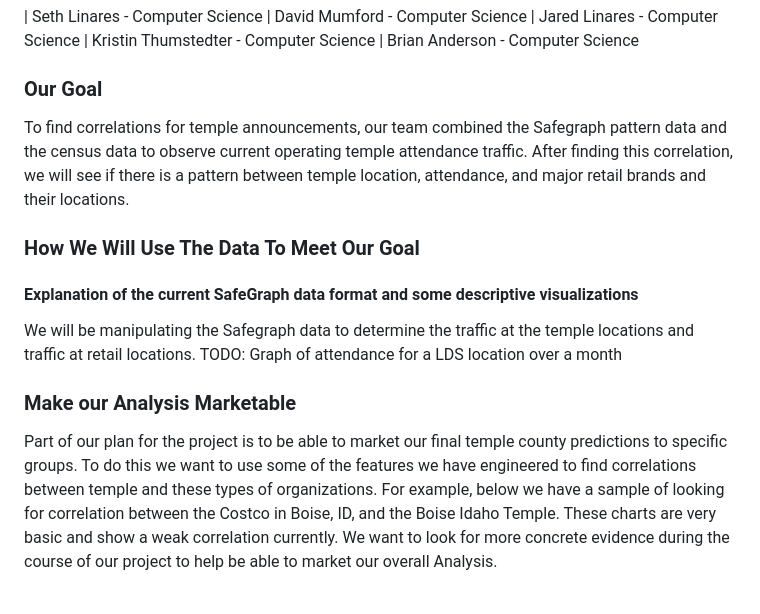
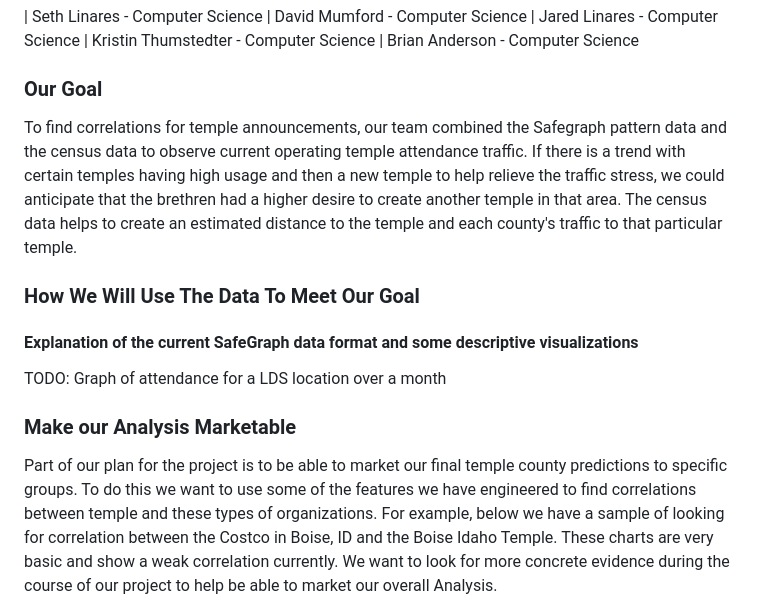
Before and after one commit to 173brian/Temple-Placement-SloppyLions, a Markdown page: README.md, the part around the change printed below. GitHub-like rendering.

```diff
--- a/README.md
+++ b/README.md
@@ -4,16 +4,16 @@
 | Seth Linares - Computer Science | David Mumford - Computer Science | Jared Linares - Computer Science | Kristin Thumstedter - Computer Science | Brian Anderson - Computer Science
 
 ### Our Goal
-To find correlations for temple announcements, our team combined the Safegraph pattern data and the census data to observe current operating temple attendance traffic. After finding this correlation, we will see if there is a pattern between temple location, attendance, and major retail brands and their locations.
+To find correlations for temple announcements, our team combined the Safegraph pattern data and the census data to observe current operating temple attendance traffic. If there is a trend with certain temples having high usage and then a new temple to help relieve the traffic stress, we could anticipate that the brethren had a higher desire to create another temple in that area. The census data helps to create an estimated distance to the temple and each county's traffic to that particular temple.
 ### How We Will Use The Data To Meet Our Goal
 
 #### Explanation of the current SafeGraph data format and some descriptive visualizations
-We will be manipulating the Safegraph data to determine the traffic at the temple locations and traffic at retail locations.
+
 TODO: Graph of attendance for a LDS location over a month
 
 ### Make our Analysis Marketable
 
-Part of our plan for the project is to be able to market our final temple county predictions to specific groups. To do this we want to use some of the features we have engineered to find correlations between temple and these types of organizations. For example, below we have a sample of looking for correlation between the Costco in Boise, ID, and the Boise Idaho Temple. These charts are very basic and show a weak correlation currently. We want to look for more concrete evidence during the course of our project to help be able to market our overall Analysis.
+Part of our plan for the project is to be able to market our final temple county predictions to specific groups. To do this we want to use some of the features we have engineered to find correlations between temple and these types of organizations. For example, below we have a sample of looking for correlation between the Costco in Boise, ID and the Boise Idaho Temple. These charts are very basic and show a weak correlation currently. We want to look for more concrete evidence during the course of our project to help be able to market our overall Analysis.
 
 ![Costco Visitors](https://github.com/173brian/Temple-Placement-SloppyLions/blob/main/proposal_visualizations/costco_visitors.png)
 
```
Also changed, not shown: other parts of README.md (+7 -1 lines), proposal_visualizations/distances.PNG (added), proposal_visualizations/output.png (added), 1 other file.
